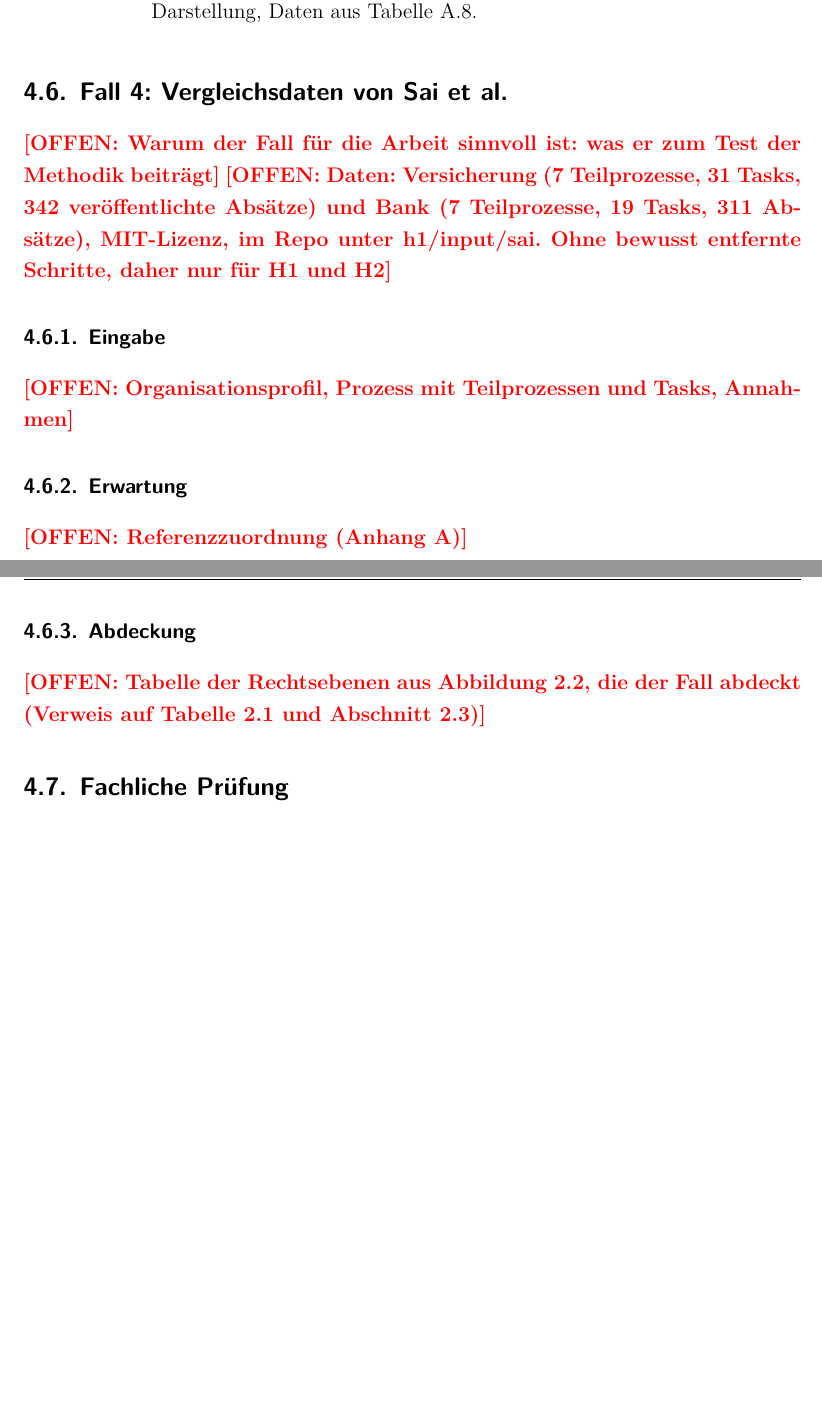
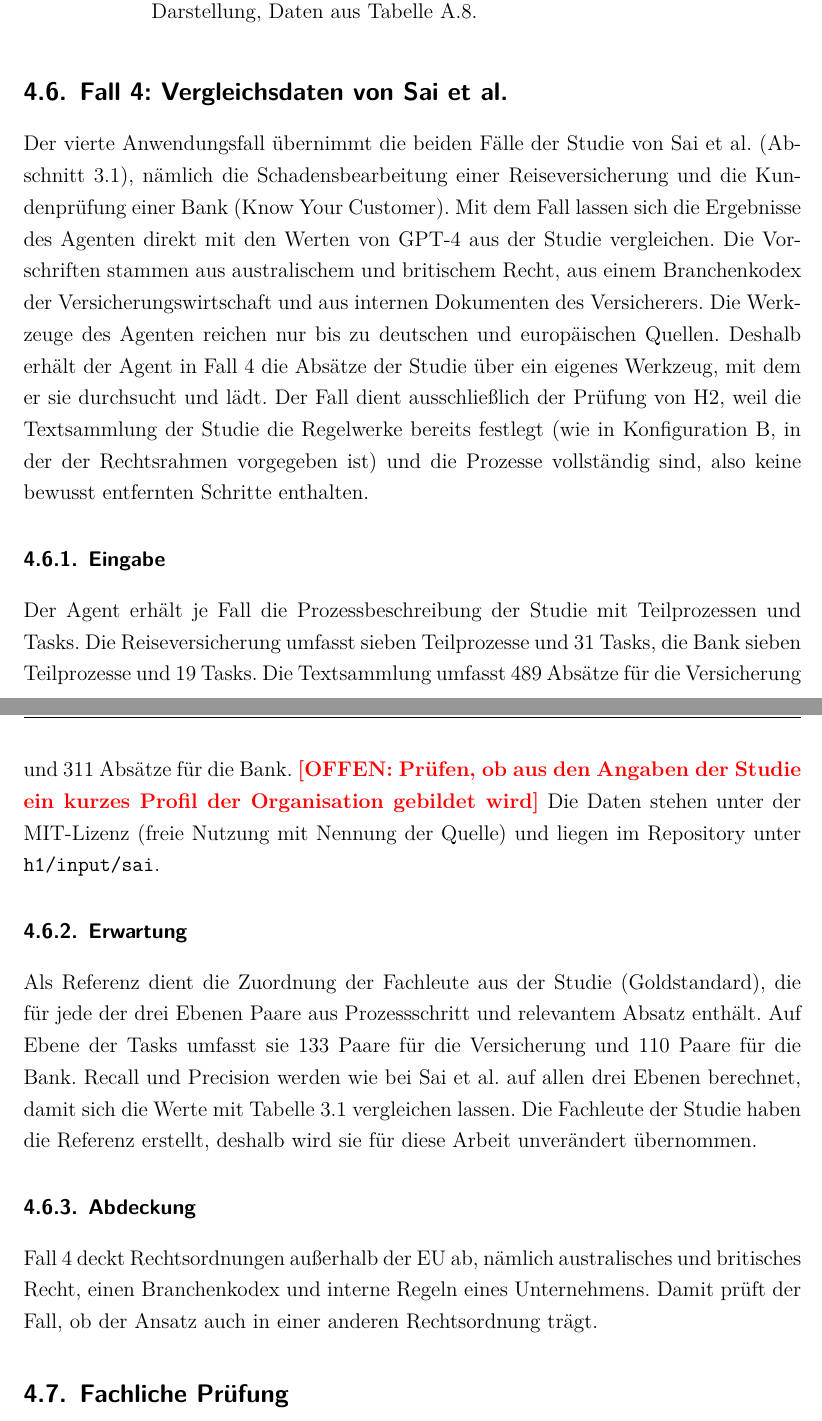
Before and after one commit to SebastianHaug35/Masterthesis_Experiment, a LaTeX thesis (thesis/latex/thesis.tex, which reads thesis/latex/chapters/04_methodik.tex): two parts of pages 38 and 39 of 72, joined at a grey line, cut so that both start at the same text, the shorter picture padded with empty space. Compiled offline with XeLaTeX; a missing font is replaced by an installed copy or a similar font.

Commit message:
thesis: Fall 4 (Sai et al.) als reiner H2-Fall ausformuliert, Zahl der Kombinationen angepasst
Co-Authored-By: Claude Opus 5.5 <noreply@anthropic.com>
Claude-Session: https://claude.ai/code/session_01TX7uZYTcYrXrTLnpze3VB4

```diff
--- a/thesis/latex/chapters/04_methodik.tex
+++ b/thesis/latex/chapters/04_methodik.tex
@@ -262,16 +262,30 @@ Tabelle~\ref{tab:fall3_abdeckung} zeigt die Abdeckung im Einzelnen.
 \end{table}
 
 \subsection{Fall 4: Vergleichsdaten von Sai et al.}\label{sec:fall4}
-\offen{Warum der Fall für die Arbeit sinnvoll ist: was er zum Test der Methodik beiträgt}
-\offen{Daten: Versicherung (7 Teilprozesse, 31 Tasks, 342 veröffentlichte Absätze) und Bank (7 Teilprozesse, 19 Tasks, 311 Absätze), MIT-Lizenz, im Repo unter h1/input/sai. Ohne bewusst entfernte Schritte, daher nur für H1 und H2}
+% Sätze 1-17 abgesegnet am 23.11.2026; Entscheidung 23.11.2026: Fall 4 nur für H2 mit der Textsammlung der Studie
+Der vierte Anwendungsfall übernimmt die beiden Fälle der Studie von Sai et al.\ (Abschnitt~\ref{sec:sai}), nämlich die Schadensbearbeitung einer Reiseversicherung und die Kundenprüfung einer Bank (Know Your Customer).
+Mit dem Fall lassen sich die Ergebnisse des Agenten direkt mit den Werten von GPT-4 aus der Studie vergleichen.
+Die Vorschriften stammen aus australischem und britischem Recht, aus einem Branchenkodex der Versicherungswirtschaft und aus internen Dokumenten des Versicherers.
+Die Werkzeuge des Agenten reichen nur bis zu deutschen und europäischen Quellen.
+Deshalb erhält der Agent in Fall~4 die Absätze der Studie über ein eigenes Werkzeug, mit dem er sie durchsucht und lädt.
+Der Fall dient ausschließlich der Prüfung von H2, weil die Textsammlung der Studie die Regelwerke bereits festlegt (wie in Konfiguration~B, in der der Rechtsrahmen vorgegeben ist) und die Prozesse vollständig sind, also keine bewusst entfernten Schritte enthalten.
+
 \subsubsection{Eingabe}\label{sec:fall4_eingabe}
-\offen{Organisationsprofil, Prozess mit Teilprozessen und Tasks, Annahmen}
+Der Agent erhält je Fall die Prozessbeschreibung der Studie mit Teilprozessen und Tasks.
+Die Reiseversicherung umfasst sieben Teilprozesse und 31 Tasks, die Bank sieben Teilprozesse und 19 Tasks.
+Die Textsammlung umfasst 489 Absätze für die Versicherung und 311 Absätze für die Bank.
+\offen{Prüfen, ob aus den Angaben der Studie ein kurzes Profil der Organisation gebildet wird}
+Die Daten stehen unter der MIT-Lizenz (freie Nutzung mit Nennung der Quelle) und liegen im Repository unter \repodatei{h1/input/sai}.
 
 \subsubsection{Erwartung}\label{sec:fall4_erwartung}
-\offen{Referenzzuordnung (Anhang~\ref{anh:vorschriften})}
+Als Referenz dient die Zuordnung der Fachleute aus der Studie (Goldstandard), die für jede der drei Ebenen Paare aus Prozessschritt und relevantem Absatz enthält.
+Auf Ebene der Tasks umfasst sie 133 Paare für die Versicherung und 110 Paare für die Bank.
+Recall und Precision werden wie bei Sai et al.\ auf allen drei Ebenen berechnet, damit sich die Werte mit Tabelle~\ref{tab:sai_ergebnisse} vergleichen lassen.
+Die Fachleute der Studie haben die Referenz erstellt, deshalb wird sie für diese Arbeit unverändert übernommen.
 
 \subsubsection{Abdeckung}\label{sec:fall4_abdeckung}
-\offen{Tabelle der Rechtsebenen aus Abbildung~2.2, die der Fall abdeckt (Verweis auf Tabelle~\ref{tab:regelwerke} und Abschnitt~2.3)}
+Fall~4 deckt Rechtsordnungen außerhalb der EU ab, nämlich australisches und britisches Recht, einen Branchenkodex und interne Regeln eines Unternehmens.
+Damit prüft der Fall, ob der Ansatz auch in einer anderen Rechtsordnung trägt.
 
 \subsection{Fachliche Prüfung}\label{sec:fachliche_pruefung}
 % Gliederung 4.6-4.11 abgestimmt am 18.11.2026
```
Also changed, not shown: thesis/latex/chapters/03_verwandte_arbeiten.tex (+1 -1 lines), thesis/offene_punkte.md (+2 -0 lines), thesis/latex/chapters/04_methodik.tex (6 more changed lines).
